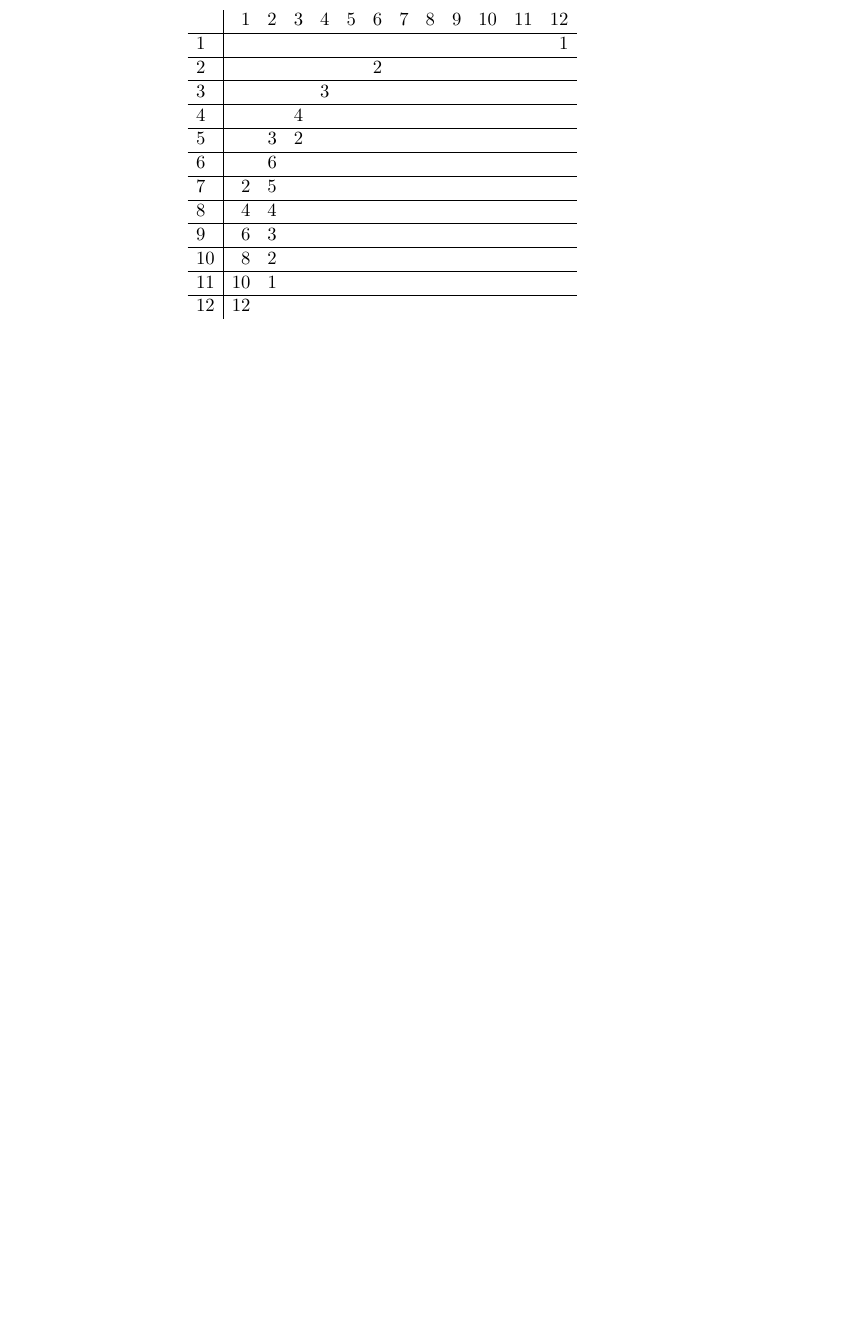
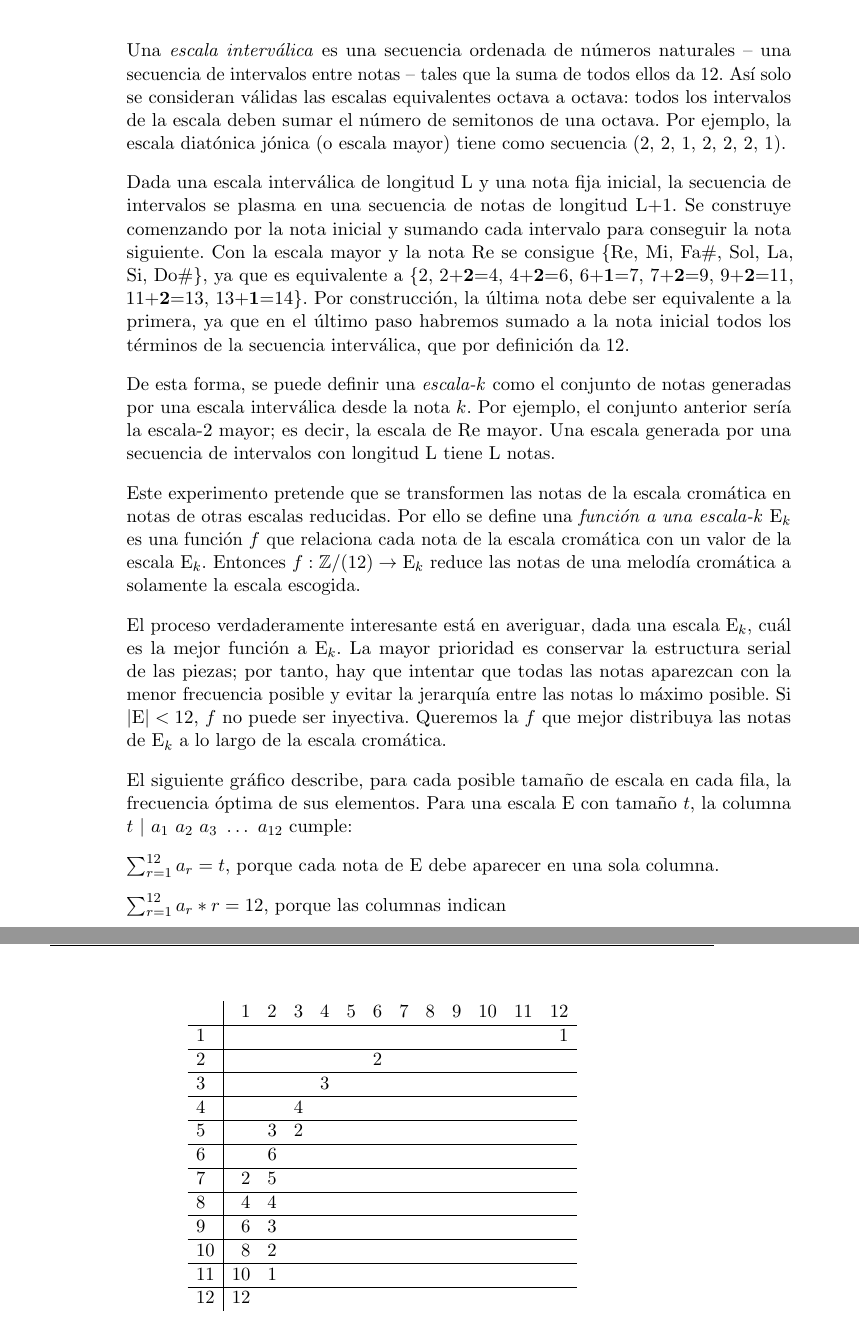
Before and after one commit to celrm/dodecafonismo-proyecto, a LaTeX book (main.tex, which reads 09.Escalas.tex): part of page 73 of 90 before the commit and two parts of pages 72 and 73 of 92 after it, the two joined at a grey line, cut at the place of the change, the shorter picture padded with empty space. The pictures show the PDF file main.pdf that the author committed with the source.

Commit message:
escalas, distribuciones

```diff
--- a/09.Escalas.tex
+++ b/09.Escalas.tex
@@ -76,3 +70,28 @@ BERG: LULU, ACT II, SCENE 1 -- PERM. (EVERY 5th NOTE OF PRIMARY ROW)
 		{4,3,7,6,5,B,A,2,1,0,9,8}
 
 	\section{ESCALAS Y FUNCIONES A UTILIZAR}
+
+		Una \textit{escala interválica} es una secuencia ordenada de números naturales -- una secuencia de intervalos entre notas -- tales que la suma de todos ellos da 12. Así solo se consideran válidas las escalas equivalentes octava a octava: todos los intervalos de la escala deben sumar el número de semitonos de una octava. Por ejemplo, la escala diatónica jónica (o escala mayor) tiene como secuencia (2, 2, 1, 2, 2, 2, 1).
+
+		%En general, se puede considerar que dos escalas son esencialmente iguales si sus secuencias comienzan desde puntos distintos de la misma secuencia. Por ejemplo, todas las escalas diatónicas son esencialmente iguales.
+
+		Dada una escala interválica de longitud L y una nota fija inicial, la secuencia de intervalos se plasma en una secuencia de notas de longitud L+1. Se construye comenzando por la nota inicial y sumando cada intervalo para conseguir la nota siguiente. Con la escala mayor y la nota Re se consigue \{Re, Mi, Fa$\#$, Sol, La, Si, Do$\#$\}, ya que es equivalente a \{2, 2+\textbf{2}=4, 4+\textbf{2}=6, 6+\textbf{1}=7, 7+\textbf{2}=9, 9+\textbf{2}=11, 11+\textbf{2}=13, 13+\textbf{1}=14\}. Por construcción, la última nota debe ser equivalente a la primera, ya que en el último paso habremos sumado a la nota inicial todos los términos de la secuencia interválica, que por definición da 12.
+
+		De esta forma, se puede definir una \textit{escala-k} como el conjunto de notas generadas por una escala interválica desde la nota $k$. Por ejemplo, el conjunto anterior sería la escala-2 mayor; es decir, la escala de Re mayor. Una escala generada por una secuencia de intervalos con longitud L tiene L notas.
+
+		Este experimento pretende que se transformen las notas de la escala cromática en notas de otras escalas reducidas. Por ello se define una \textit{función a una escala-k} E$_k$ es una función $f$ que relaciona cada nota de la escala cromática con un valor de la escala E$_k$. Entonces $f : \mathbb{Z}/(12) \rightarrow \text{E}_k$ reduce las notas de una melodía cromática a solamente la escala escogida.
+
+		El proceso verdaderamente interesante está en averiguar, dada una escala E$_k$, cuál es la mejor función a E$_k$. La mayor prioridad es conservar la estructura serial de las piezas; por tanto, hay que intentar que todas las notas aparezcan con la menor frecuencia posible y evitar la jerarquía entre las notas lo máximo posible. Si $|\text{E}|<12$, $f$ no puede ser inyectiva. Queremos la $f$ que mejor distribuya las notas de E$_k$ a lo largo de la escala cromática.
+
+		El siguiente gráfico describe, para cada posible tamaño de escala en cada fila, la frecuencia óptima de sus elementos. Para una escala E con tamaño $t$, la columna $t\ |\ a_1\ a_2\ a_3\ \ldots\ a_{12}$ cumple:
+
+		$\sum_{r=1}^{12}a_r=t$, porque cada nota de E debe aparecer en una sola columna.
+
+		$\sum_{r=1}^{12}a_r*r=12$, porque las columnas indican cuántas veces aparece en la imagen
+
+		$$\begin{array}{l|rrrrrrrrrrrr}
+		&1&2&3&4&5&6&7&8&9&10&11&12\\\hline
+		1&&&&&&&&&&&&1\\\hline
+		2&&&&&&2\\\hline
+		3&&&&3\\\hline
+		4&&&4\\\hline
@@ -79,3 +104,23 @@ BERG: LULU, ACT II, SCENE 1 -- PERM. (EVERY 5th NOTE OF PRIMARY ROW)
+		11&10&1\\\hline
+		12&12&\\
+		\end{array}$$
+
+		Si $f$ no fuera sobreyectiva, la música resultante utilizaría una escala más reducida de la deseada. Hay que pedir más requisitos a $f$ para que no solo modifique las notas, sino que además se parezcan lo máximo posible a sus preimágenes, a las notas originales. Por ejemplo:
+
+		\begin{enumerate}[i)]
+			\item{$f$ debe ser creciente: si $n<m\in\mathbb{Z}/(12)$ entonces $f(n)\leq f(m)$. Si no lo fuera, aquellas dos notas decrecientes se deberían intercambiar.}
+			\item{
+
+			}
+		\end{enumerate}
+
+		Las funciones a escalas se representan de la siguiente manera:
+
+		$$\left.\begin{matrix}
+		\text{Escala cromática:}&0&1&2&3&4&5&6&7&8&9&10&11\\
+		\text{Escala E}&f(0)&f(1)&f(2)&f(3)&f(4)&f(5)&f(6)&f(7)&f(8)&f(9)&f(10)&f(11)\\
+		\text{Intervalos}&&2&&2&1&&2&&2&&2&1\\
+		\end{matrix}\right.$$
 
         Randomly generated function
         \begin{lstlisting}
@@ -128,0 +173,3 @@ BERG: LULU, ACT II, SCENE 1 -- PERM. (EVERY 5th NOTE OF PRIMARY ROW)
+        \text{Escala cromática:}&0&1&2&3&4&5&6&7&8&9&10&11\\
+        \text{Escala diatónica en Do:}&0&0&2&2&4&5&5&7&7&9&9&11\\
+        \text{Intervalos}&&2&&2&1&&2&&2&&2&1\\
@@ -131,0 +179,3 @@ BERG: LULU, ACT II, SCENE 1 -- PERM. (EVERY 5th NOTE OF PRIMARY ROW)
+        \text{Escala cromática:}&0&1&2&3&4&5&6&7&8&9&10&11\\
+        \text{Escala de tonos enteros:}&0&0&2&2&4&4&6&6&8&8&10&10\\
+        \text{Intervalos}&&2&&2&&2&&2&&2&&2\\
@@ -134,0 +185,3 @@ BERG: LULU, ACT II, SCENE 1 -- PERM. (EVERY 5th NOTE OF PRIMARY ROW)
+        \text{Escala cromática:}&0&1&2&3&4&5&6&7&8&9&10&11\\
+        \text{Escala pentatónica mayor:}&0&0&2&2&4&4&7&7&7&9&9&0\\
+        \text{Intervalos}&&2&&2&&3&&&2&&3&\\
@@ -141,2 +190,5 @@ BERG: LULU, ACT II, SCENE 1 -- PERM. (EVERY 5th NOTE OF PRIMARY ROW)
-    \begin{array}{l|rrrrrrrrrrrr}&1&2&3&4&5&6&7&8&9&10&11&12\\\hline1&&&&&&&&&&&&1\\\hline2&&&&&&2\\\hline3&&&&3\\\hline4&&&4\\\hline5&&3&2\\\hline6&&6\\\hline7&2&5\\\hline8&4&4\\\hline9&6&3\\\hline10&8&2\\\hline11&10&1\\\hline12&12&\\\end{array}
-                $$
+        $$\left.\begin{matrix}
+        \text{Escala cromática:}&0&1&2&3&4&5&6&7&8&9&10&11\\
+        \text{Escala octotónica:}&0&0&2&3&3&5&6&6&8&9&9&11\\
+        \text{Intervalos}&&2&1&&2&1&&2&1&&2&1\\
+        \end{matrix}\right.$$
```
Also changed, not shown: Bibliotecas.tex (+3 -0 lines), main.pdf, 09.Escalas.tex (43 more changed lines), 7 other files.
